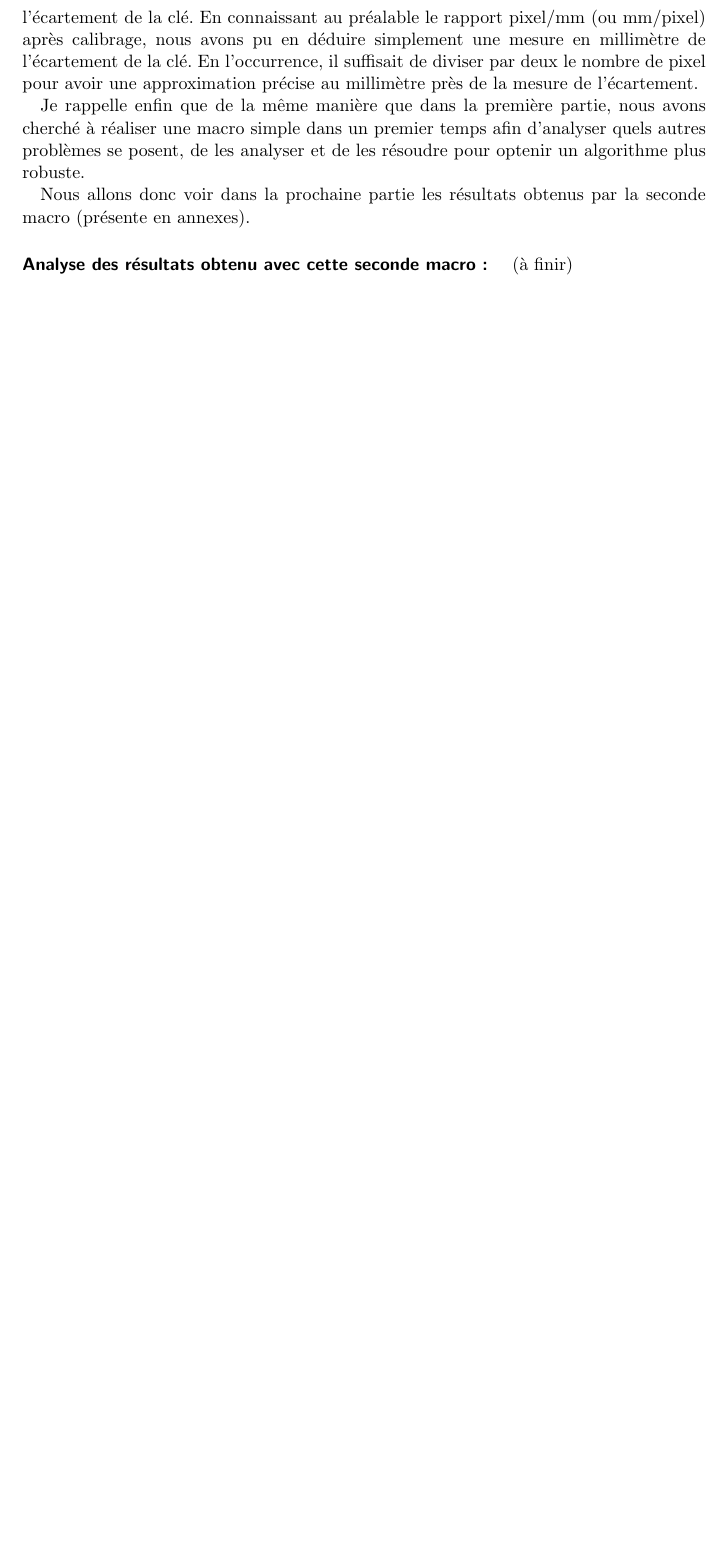
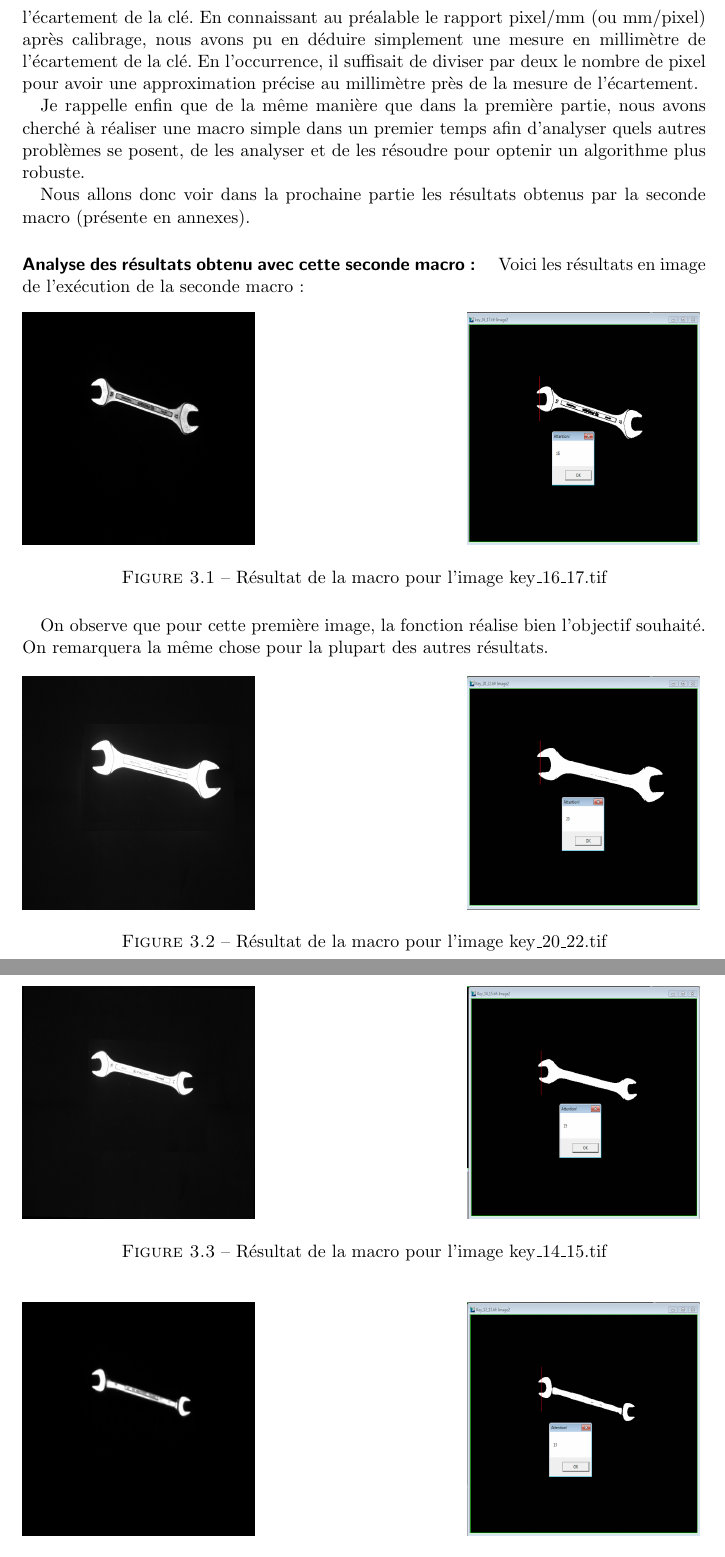
Before and after one commit to maximilienpe/TNI-report, a LaTeX document (TP2/rapport2.tex): part of page 10 of 12 before the commit and two parts of pages 10 and 11 of 14 after it, the two joined at a grey line, cut so that both start at the same text, the shorter picture padded with empty space. Compiled offline with pdfLaTeX.

Commit message:
almost finish

```diff
--- a/TP2/rapport2.tex
+++ b/TP2/rapport2.tex
@@ -288,4 +288,35 @@ Nous allons donc voir dans la prochaine partie les résultats obtenus par la sec
 
 \paragraph{Analyse des résultats obtenu avec cette seconde macro : }
 
-(à finir)
+Voici les résultats en image de l'exécution de la seconde macro :
+
+\begin{figure}[!h]
+\centering
+\includegraphics[width=5cm, height=5cm]{images/key1617.png}\hfill
+\includegraphics[width=5cm, height=5cm]{images/key16.png}
+\caption{Résultat de la macro pour l'image key_16_17.tif}
+\end{figure}
+
+On observe que pour cette première image, la fonction réalise bien l'objectif souhaité.
+On remarquera la même chose pour la plupart des autres résultats.
+
+\begin{figure}[!h]
+\centering
+\includegraphics[width=5cm, height=5cm]{images/key2022.png}\hfill
+\includegraphics[width=5cm, height=5cm]{images/key20.png}
+\caption{Résultat de la macro pour l'image key_20_22.tif}
+\end{figure}
+
+\newpage
+\begin{figure}[!h]
+\centering
+\includegraphics[width=5cm, height=5cm]{images/key1415.png}\hfill
+\includegraphics[width=5cm, height=5cm]{images/key15.png}
+\caption{Résultat de la macro pour l'image key_14_15.tif}
+\end{figure}
+
+\begin{figure}[!h]
+\centering
+\includegraphics[width=5cm, height=5cm]{images/key1213.png}\hfill
+\includegraphics[width=5cm, height=5cm]{images/key13.png}
+\caption{Résultat de la macro pour l'image key_12_13.tif}
@@ -291,0 +330,3 @@ Nous allons donc voir dans la prochaine partie les résultats obtenus par la sec
+\end{figure}
+
+\newpage
```
Also changed, not shown: TP2/images/Key1213.png (renamed from TP2/images/Key1213.jpg), TP2/images/Key1415.png (renamed from TP2/images/Key1415.jpg), TP2/images/Key1617D.png (added), TP2/images/Key1617L.png (added), TP2/images/Key2022.png (renamed from TP2/images/Key2022.jpg), TP2/images/Key89.png (renamed from TP2/images/Key89.jpg), TP2/images/key1617.png (renamed from TP2/images/key1617.jpg), TP2/rapport2.pdf, TP2/rapport2.tex (27 more changed lines).
